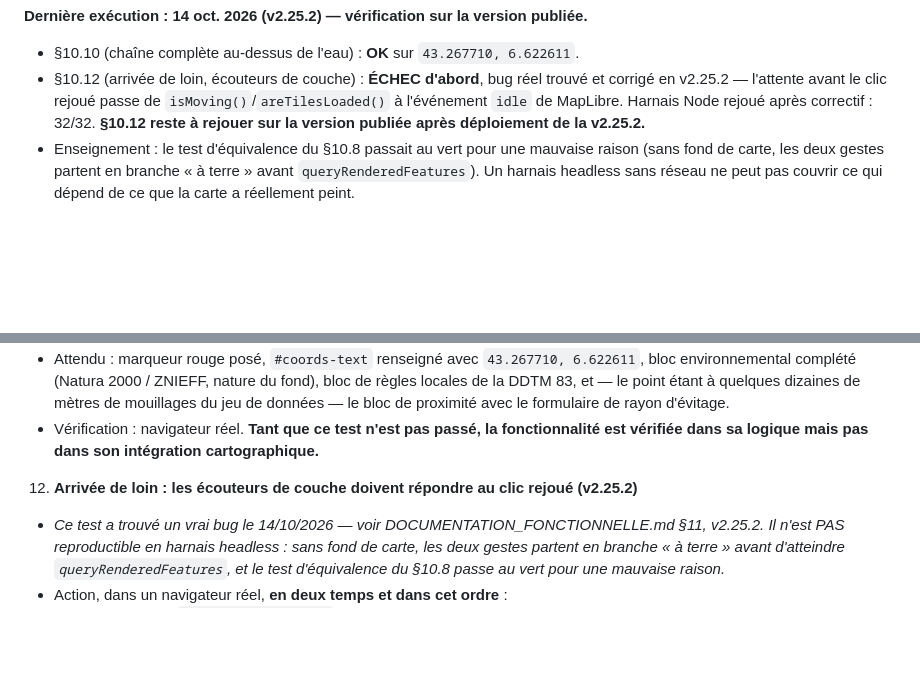
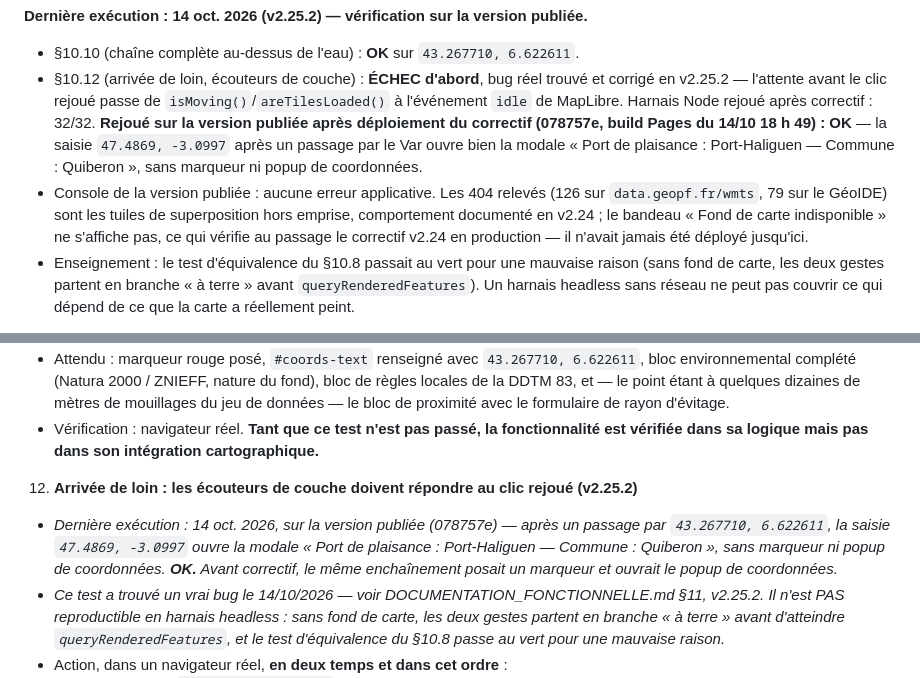
Before and after one commit to nicolas-viennot-beta/carte-mouillage-amidomar, a Markdown page: TESTS_FONCTIONNELS.md, 2 parts joined by grey strips. GitHub-like rendering; blank space fills up the shorter version.

Commit message:
Tests : §10.10 et §10.12 rejoués et validés sur la version publiée
§10.12 passe après le correctif v2.25.2 : la saisie 47.4869, -3.0997 après un
passage par le Var ouvre bien la modale de Port-Haliguen, sans marqueur ni
popup de coordonnées. Avant correctif, le même enchaînement échouait.

Console de la version publiée relevée : aucune erreur applicative, et le
bandeau « Fond de carte indisponible » ne s'affiche pas malgré 205 tuiles de
superposition en 404 hors emprise — ce qui vérifie le correctif v2.24 en
production, jamais déployé jusqu'à aujourd'hui.

Co-Authored-By: Claude Opus 5 <noreply@anthropic.com>
Claude-Session: https://claude.ai/code/session_01T13Bz5MmJ2sXFn92qEx7gu

```diff
--- a/TESTS_FONCTIONNELS.md
+++ b/TESTS_FONCTIONNELS.md
@@ -19,8 +19,16 @@ fonctionnalité correspondante a réellement disparu.
 - §10.12 (arrivée de loin, écouteurs de couche) : **ÉCHEC d'abord**, bug réel
   trouvé et corrigé en v2.25.2 — l'attente avant le clic rejoué passe de
   `isMoving()`/`areTilesLoaded()` à l'événement `idle` de MapLibre. Harnais Node
-  rejoué après correctif : 32/32. **§10.12 reste à rejouer sur la version
-  publiée après déploiement de la v2.25.2.**
+  rejoué après correctif : 32/32. **Rejoué sur la version publiée après
+  déploiement du correctif (078757e, build Pages du 14/10 18 h 49) : OK** — la
+  saisie `47.4869, -3.0997` après un passage par le Var ouvre bien la modale
+  « Port de plaisance : Port-Haliguen — Commune : Quiberon », sans marqueur ni
+  popup de coordonnées.
+- Console de la version publiée : aucune erreur applicative. Les 404 relevés
+  (126 sur `data.geopf.fr/wmts`, 79 sur le GéoIDE) sont les tuiles de
+  superposition hors emprise, comportement documenté en v2.24 ; le bandeau
+  « Fond de carte indisponible » ne s'affiche pas, ce qui vérifie au passage le
+  correctif v2.24 en production — il n'avait jamais été déployé jusqu'ici.
 - Enseignement : le test d'équivalence du §10.8 passait au vert pour une
   mauvaise raison (sans fond de carte, les deux gestes partent en branche
   « à terre » avant `queryRenderedFeatures`). Un harnais headless sans réseau ne
@@ -1912,6 +1920,11 @@ tests échouent sur `Cannot read properties of undefined` et non sur le code.
      cartographique.**
 
 12. **Arrivée de loin : les écouteurs de couche doivent répondre au clic rejoué (v2.25.2)**
+   - *Dernière exécution : 14 oct. 2026, sur la version publiée (078757e) —
+     après un passage par `43.267710, 6.622611`, la saisie `47.4869, -3.0997`
+     ouvre la modale « Port de plaisance : Port-Haliguen — Commune : Quiberon »,
+     sans marqueur ni popup de coordonnées. **OK.** Avant correctif, le même
+     enchaînement posait un marqueur et ouvrait le popup de coordonnées.*
    - *Ce test a trouvé un vrai bug le 14/10/2026 — voir
      DOCUMENTATION_FONCTIONNELLE.md §11, v2.25.2. Il n'est PAS reproductible en
      harnais headless : sans fond de carte, les deux gestes partent en branche
```
